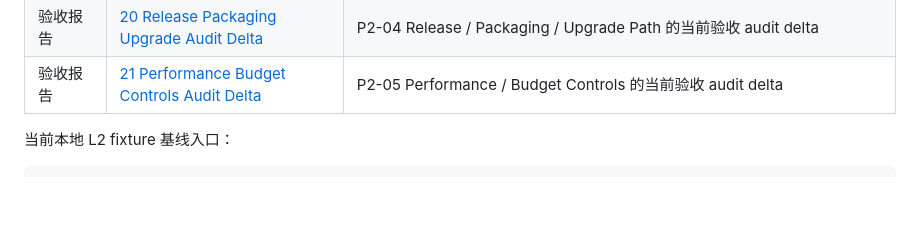
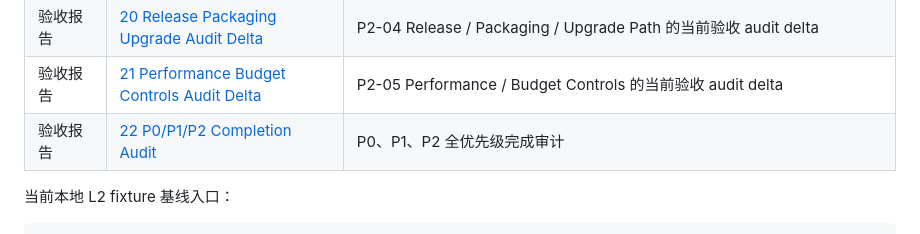
Before and after one commit to LambertKeith/KeiGent, a Markdown page: doc/evals/README.md, the part around the change. Rendered like a GitHub page; blank space fills up the shorter version.

Commit message:
docs: add p0 p1 p2 completion audit

```diff
--- a/doc/evals/README.md
+++ b/doc/evals/README.md
@@ -23,6 +23,7 @@
 | 验收报告 | [19 Observability Debug Package Audit Delta](19-observability-debug-package-audit-delta-2026-06-23.md) | P2-03 Observability / Debug Package 的当前验收 audit delta |
 | 验收报告 | [20 Release Packaging Upgrade Audit Delta](20-release-packaging-upgrade-audit-delta-2026-06-23.md) | P2-04 Release / Packaging / Upgrade Path 的当前验收 audit delta |
 | 验收报告 | [21 Performance Budget Controls Audit Delta](21-performance-budget-controls-audit-delta-2026-06-23.md) | P2-05 Performance / Budget Controls 的当前验收 audit delta |
+| 验收报告 | [22 P0/P1/P2 Completion Audit](22-p0-p1-p2-completion-audit-2026-06-23.md) | P0、P1、P2 全优先级完成审计 |
 
 当前本地 L2 fixture 基线入口：
 
```
Also changed, not shown: doc/evals/22-p0-p1-p2-completion-audit-2026-06-23.md (added, +80 -0 lines).
